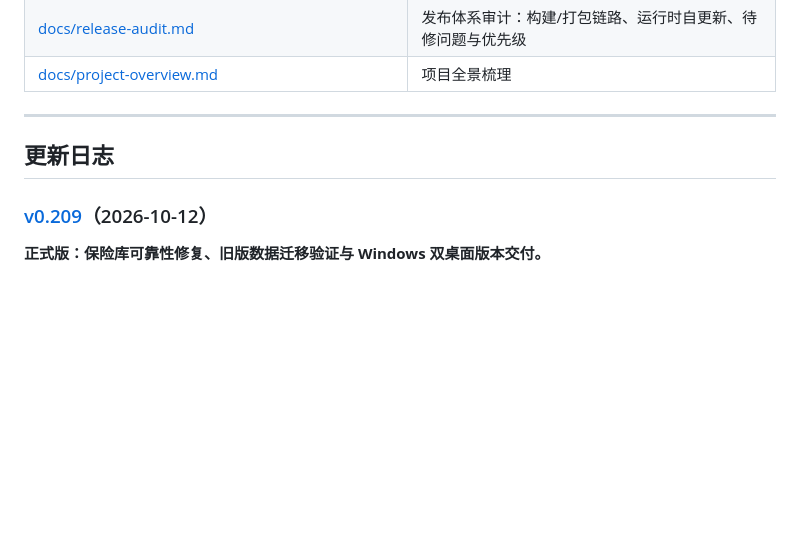
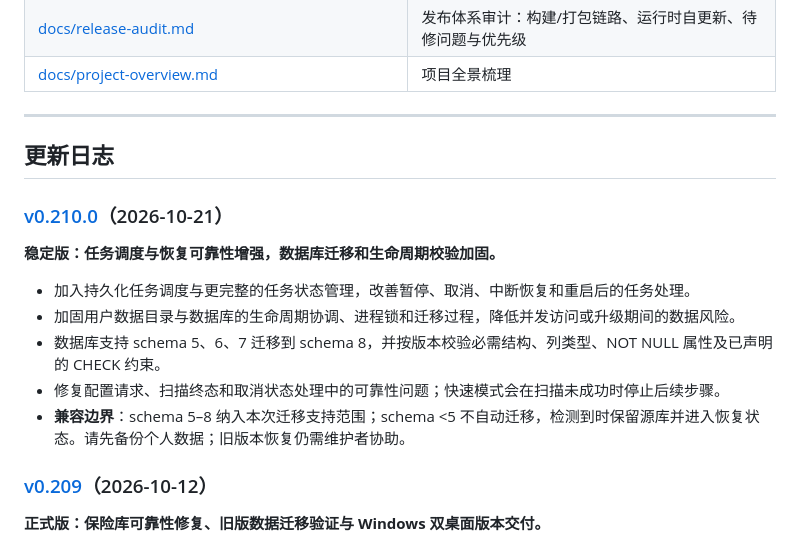
Before and after one commit to Martin-soaring-dev/bili-fav-organizer, a Markdown page: README.md, the part around the change. Rendered like a GitHub page; blank space fills up the shorter version.

Commit message:
docs: add v0.210.0 stable release notes

```diff
--- a/README.md
+++ b/README.md
@@ -248,6 +248,17 @@ bili-fav-organizer/
 
 ## 更新日志
 
+### [v0.210.0](https://github.com/Martin-soaring-dev/bili-fav-organizer/releases/tag/v0.210.0)（2026-10-21）
+
+**稳定版：任务调度与恢复可靠性增强，数据库迁移和生命周期校验加固。**
+
+- 加入持久化任务调度与更完整的任务状态管理，改善暂停、取消、中断恢复和重启后的任务处理。
+- 加固用户数据目录与数据库的生命周期协调、进程锁和迁移过程，降低并发访问或升级期间的数据风险。
+- 数据库支持 schema 5、6、7 迁移到 schema 8，并按版本校验必需结构、列类型、NOT NULL 属性及已声明的 CHECK 约束。
+- 修复配置请求、扫描终态和取消状态处理中的可靠性问题；快速模式会在扫描未成功时停止后续步骤。
+- **兼容边界**：schema 5–8 纳入本次迁移支持范围；schema <5 不自动迁移，检测到时保留源库并进入恢复状态。请先备份个人数据；旧版本恢复仍需维护者协助。
+
+
 ### [v0.209](https://github.com/Martin-soaring-dev/bili-fav-organizer/releases/tag/v0.209)（2026-10-12）
 
 **正式版：保险库可靠性修复、旧版数据迁移验证与 Windows 双桌面版本交付。**
```
